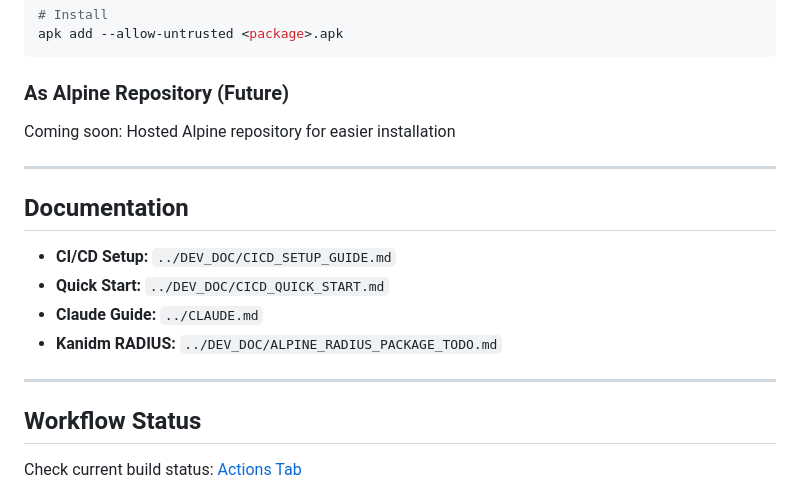
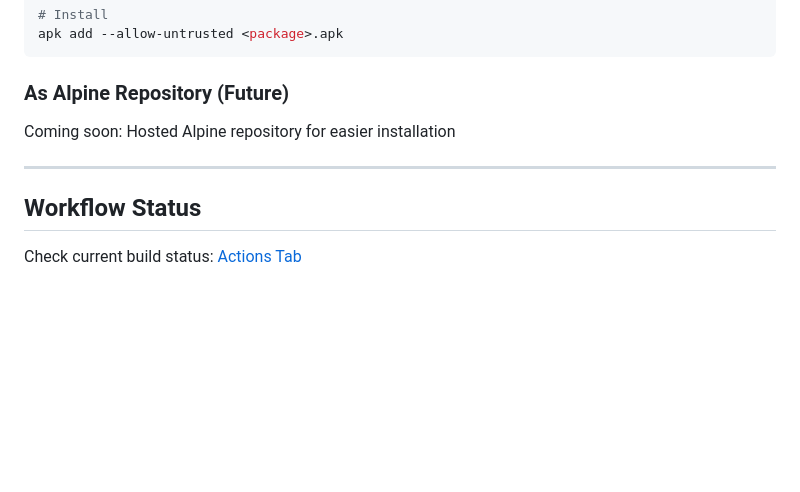
Before and after one commit to JamBox-IT/aports, a Markdown page: README.md, the part around the change. Drawn GitHub-style; blank space fills up the shorter version.

Commit message:
Update README.md
Signed-off-by: Cordel <cordelster@gmail.com>

```diff
--- a/README.md
+++ b/README.md
@@ -95,15 +95,6 @@ Coming soon: Hosted Alpine repository for easier installation
 
 ---
 
-## Documentation
-
-- **CI/CD Setup:** `../DEV_DOC/CICD_SETUP_GUIDE.md`
-- **Quick Start:** `../DEV_DOC/CICD_QUICK_START.md`
-- **Claude Guide:** `../CLAUDE.md`
-- **Kanidm RADIUS:** `../DEV_DOC/ALPINE_RADIUS_PACKAGE_TODO.md`
-
----
-
 ## Workflow Status
 
 Check current build status: [Actions Tab](https://github.com/JamBox-IT/aports/actions)
```
